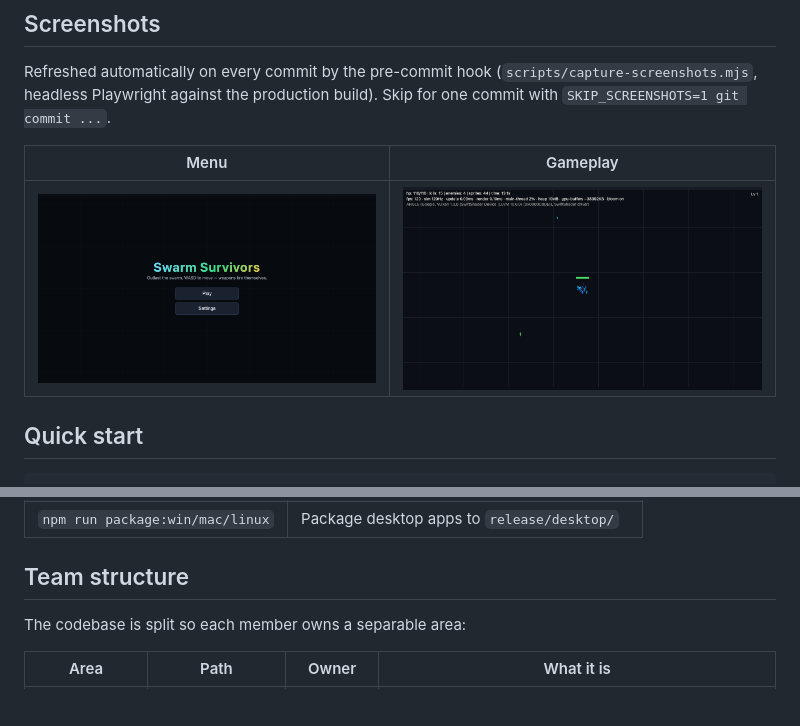
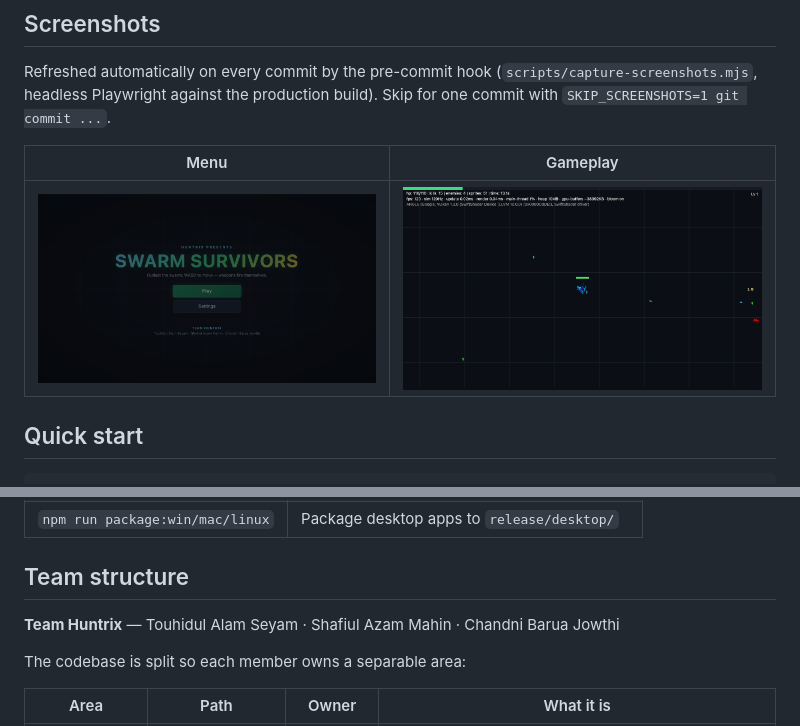
Before and after one commit to Seyamalam/swarm-survivors, a Markdown page: README.md, 2 parts joined by grey strips. GitHub-like rendering; pictures changed too: docs/screenshots/gameplay.png, docs/screenshots/menu.png; blank space fills up the shorter version.

```diff
--- a/README.md
+++ b/README.md
@@ -85,6 +85,8 @@ Artifacts land in `release/desktop/`. Upload them to the same itch page as downl
 
 ## Team structure
 
+**Team Huntrix** — Touhidul Alam Seyam · Shafiul Azam Mahin · Chandni Barua Jowthi
+
 The codebase is split so each member owns a separable area:
 
 | Area              | Path            | Owner    | What it is                                                                                  |
```
Also changed, not shown: 4 other files.
